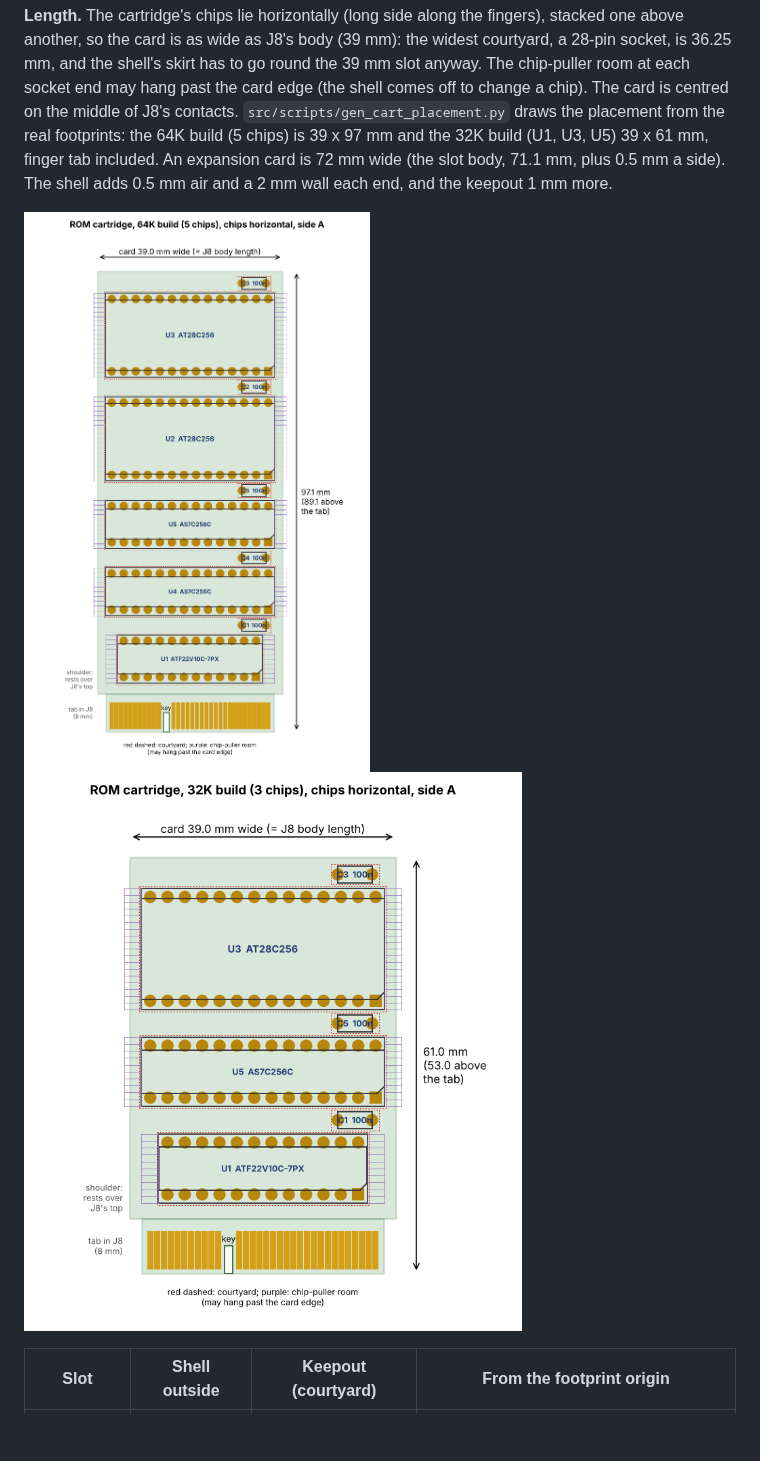
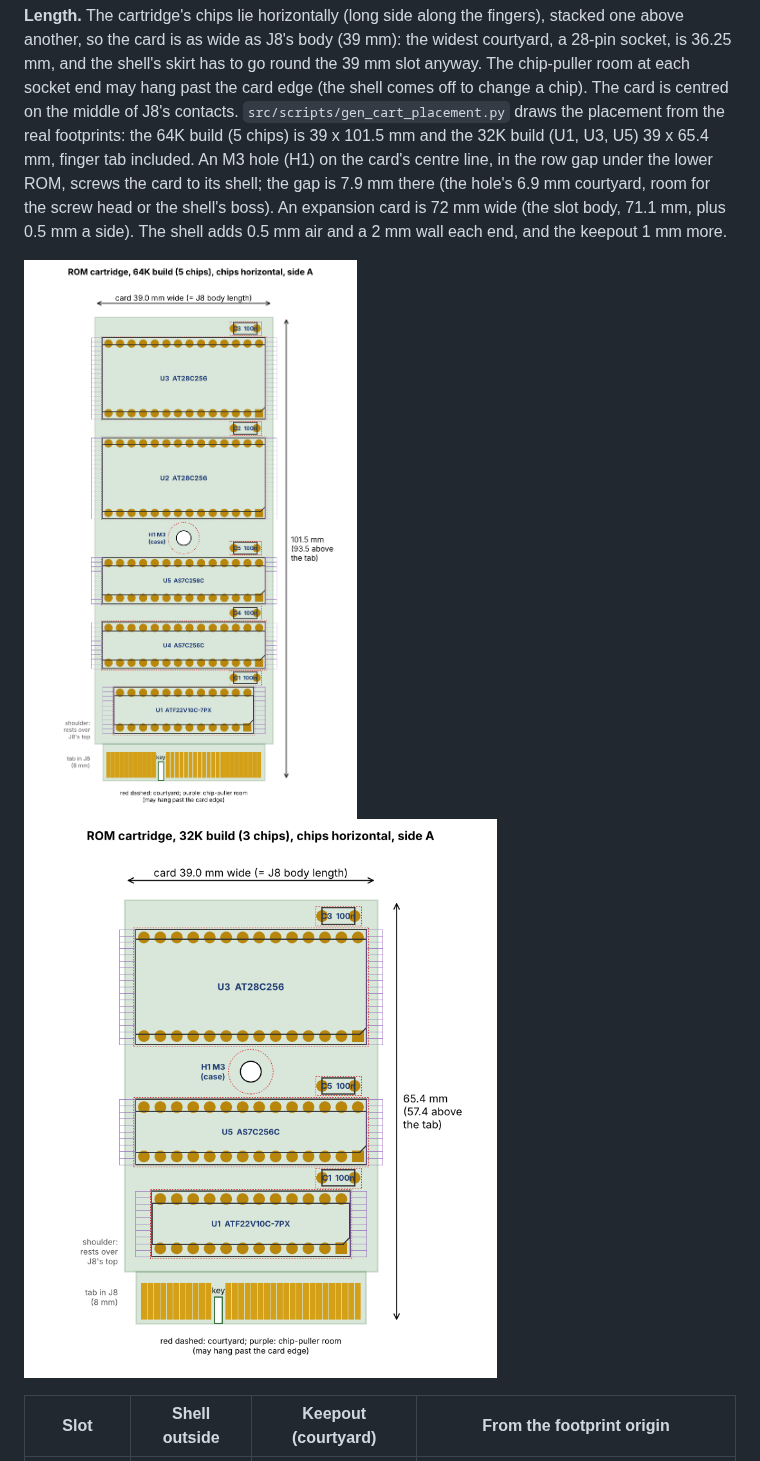
Before and after one commit to tocksin/placard, a Markdown page: docs/EXPANSION.md, the part around the change. Rendered like a GitHub page; pictures changed too: docs/cart_placement_3chip.png, docs/cart_placement_5chip.png; blank space fills up the shorter version.

```diff
--- a/docs/EXPANSION.md
+++ b/docs/EXPANSION.md
@@ -342,8 +342,11 @@ shell's skirt has to go round the 39 mm slot anyway.  The chip-puller
 room at each socket end may hang past the card edge (the shell comes off
 to change a chip).  The card is centred on the middle of J8's contacts.
 `src/scripts/gen_cart_placement.py` draws the placement from the real
-footprints: the 64K build (5 chips) is 39 x 97 mm and the 32K build
-(U1, U3, U5) 39 x 61 mm, finger tab included.  An expansion card is 72 mm
+footprints: the 64K build (5 chips) is 39 x 101.5 mm and the 32K build
+(U1, U3, U5) 39 x 65.4 mm, finger tab included.  An M3 hole (H1) on the
+card's centre line, in the row gap under the lower ROM, screws the card
+to its shell; the gap is 7.9 mm there (the hole's 6.9 mm courtyard, room
+for the screw head or the shell's boss).  An expansion card is 72 mm
 wide (the slot body, 71.1 mm, plus 0.5 mm a side).  The shell adds 0.5 mm
 air and a 2 mm wall each end, and the keepout 1 mm more.
 
```
Also changed, not shown: 1 other file.
